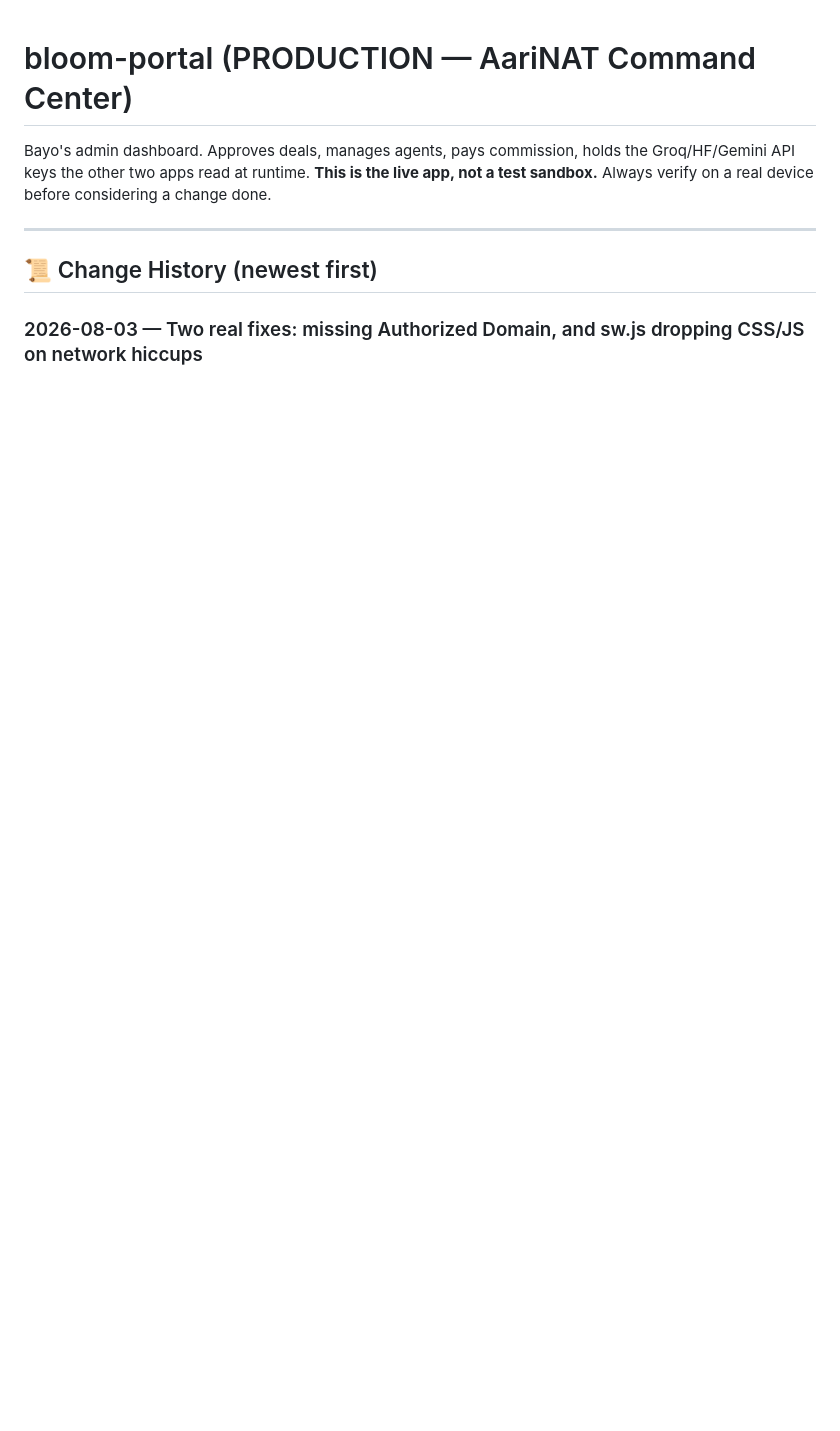
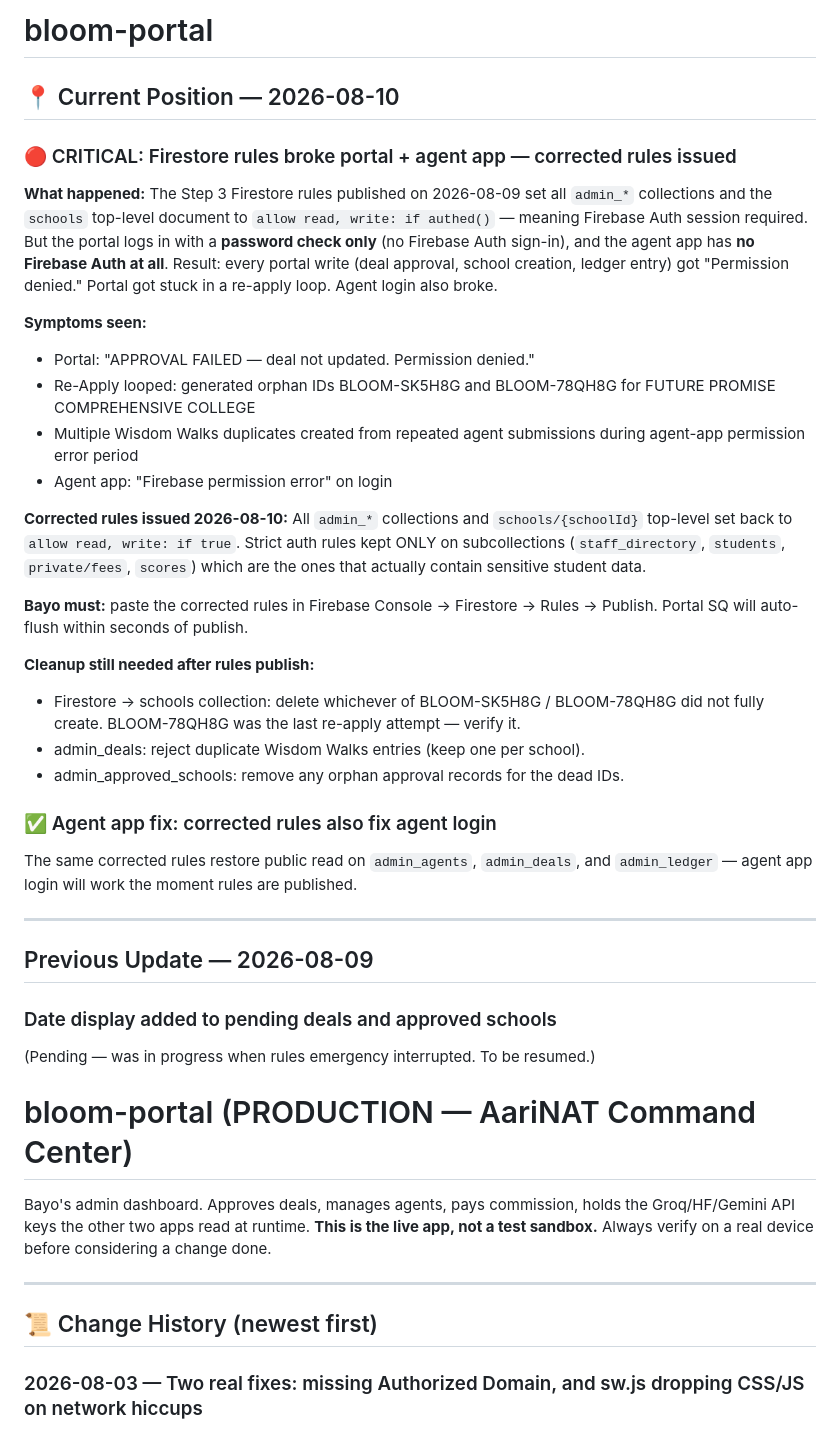
Before and after one commit to KobOmoba/bloom-portal, a Markdown page: README.md, the part around the change. Rendered like a GitHub page; blank space fills up the shorter version.

Commit message:
2026-08-10: document rules emergency — authed() broke portal+agent, corrected rules issued, cleanup checklist added

```diff
--- a/README.md
+++ b/README.md
@@ -1,3 +1,52 @@
+# bloom-portal
+
+## 📍 Current Position — 2026-08-10
+
+### 🔴 CRITICAL: Firestore rules broke portal + agent app — corrected rules issued
+
+**What happened:**
+The Step 3 Firestore rules published on 2026-08-09 set all `admin_*` collections
+and the `schools` top-level document to `allow read, write: if authed()` — meaning
+Firebase Auth session required. But the portal logs in with a **password check only**
+(no Firebase Auth sign-in), and the agent app has **no Firebase Auth at all**.
+Result: every portal write (deal approval, school creation, ledger entry) got
+"Permission denied." Portal got stuck in a re-apply loop. Agent login also broke.
+
+**Symptoms seen:**
+- Portal: "APPROVAL FAILED — deal not updated. Permission denied."
+- Re-Apply looped: generated orphan IDs BLOOM-SK5H8G and BLOOM-78QH8G for
+  FUTURE PROMISE COMPREHENSIVE COLLEGE
+- Multiple Wisdom Walks duplicates created from repeated agent submissions
+  during agent-app permission error period
+- Agent app: "Firebase permission error" on login
+
+**Corrected rules issued 2026-08-10:**
+All `admin_*` collections and `schools/{schoolId}` top-level set back to
+`allow read, write: if true`. Strict auth rules kept ONLY on subcollections
+(`staff_directory`, `students`, `private/fees`, `scores`) which are the ones
+that actually contain sensitive student data.
+
+**Bayo must:** paste the corrected rules in Firebase Console → Firestore → Rules
+→ Publish. Portal SQ will auto-flush within seconds of publish.
+
+**Cleanup still needed after rules publish:**
+- Firestore → schools collection: delete whichever of BLOOM-SK5H8G / BLOOM-78QH8G
+  did not fully create. BLOOM-78QH8G was the last re-apply attempt — verify it.
+- admin_deals: reject duplicate Wisdom Walks entries (keep one per school).
+- admin_approved_schools: remove any orphan approval records for the dead IDs.
+
+### ✅ Agent app fix: corrected rules also fix agent login
+
+The same corrected rules restore public read on `admin_agents`, `admin_deals`,
+and `admin_ledger` — agent app login will work the moment rules are published.
+
+---
+
+## Previous Update — 2026-08-09
+
+### Date display added to pending deals and approved schools
+(Pending — was in progress when rules emergency interrupted. To be resumed.)
+
 # bloom-portal (PRODUCTION — AariNAT Command Center)
 
 Bayo's admin dashboard. Approves deals, manages agents, pays commission,
```
